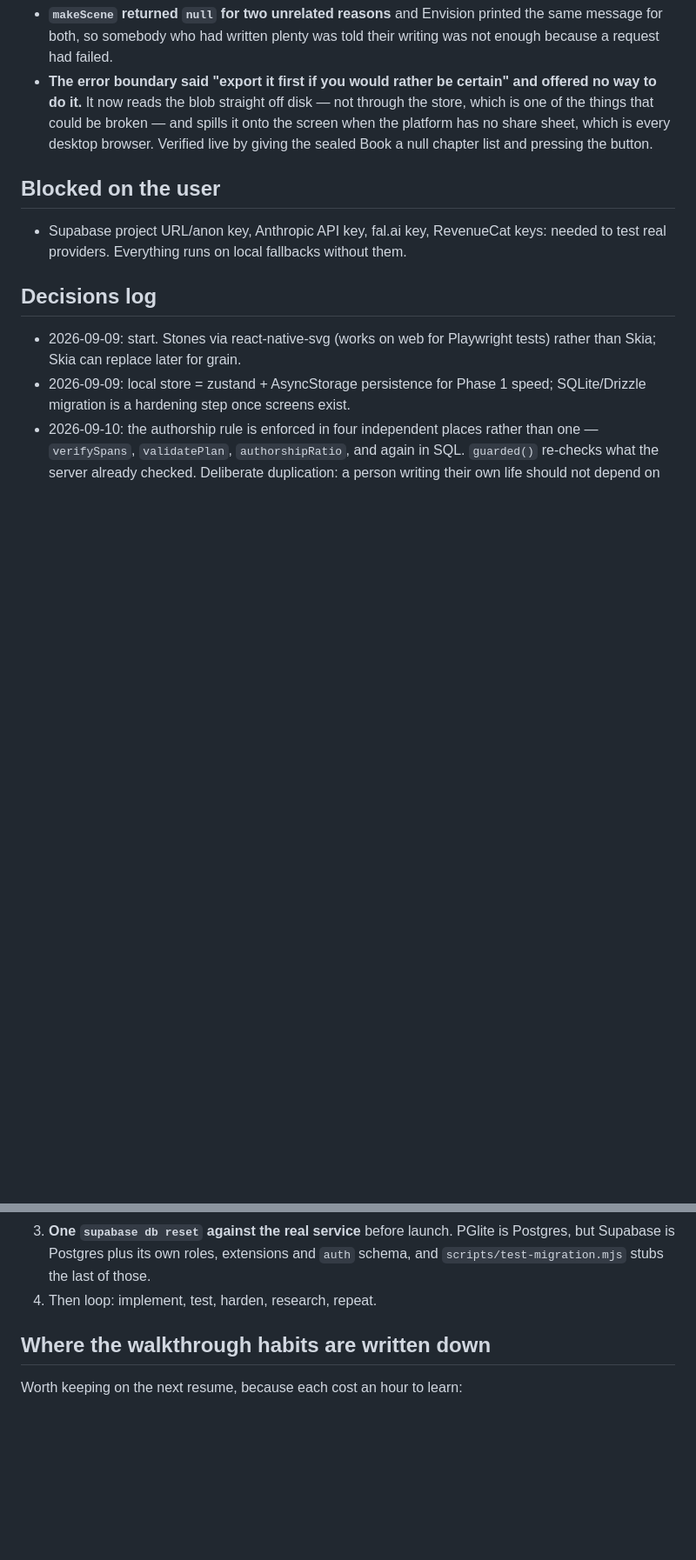
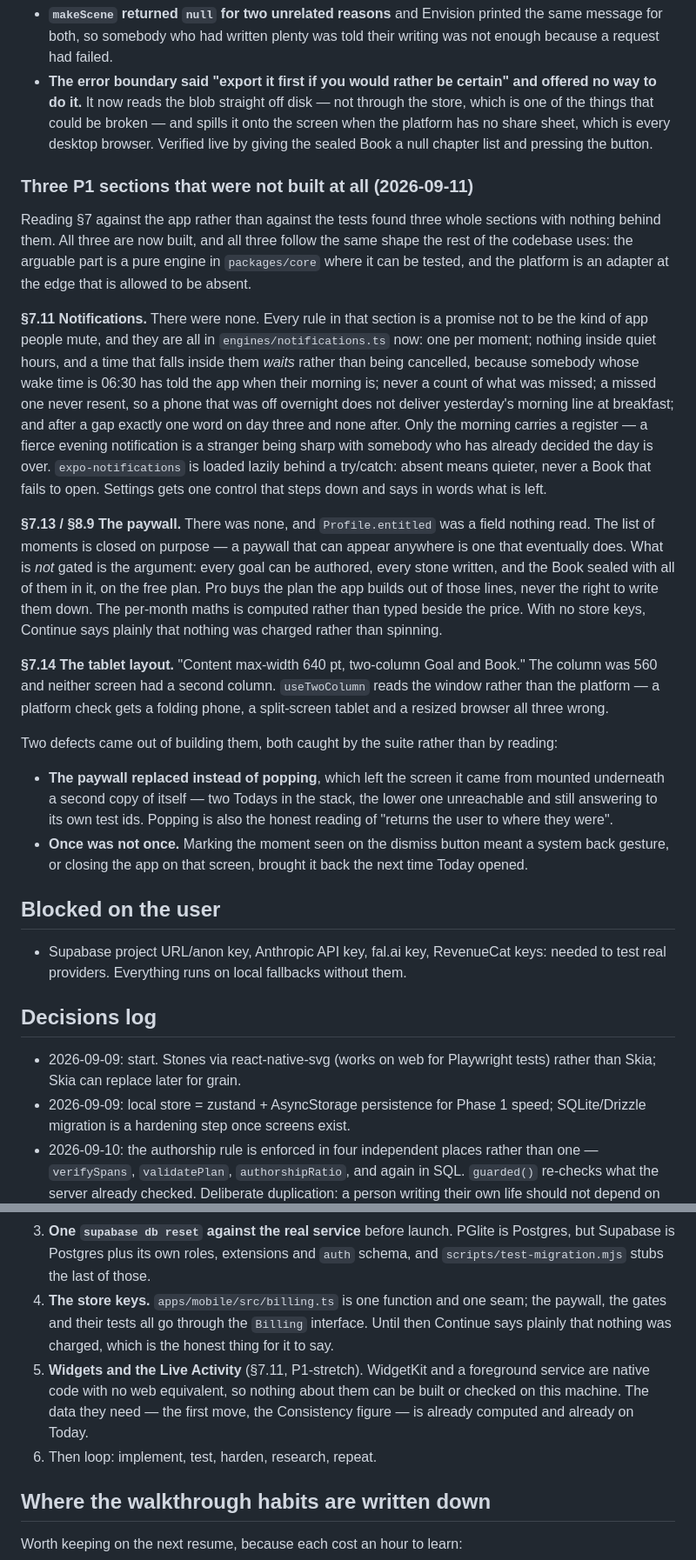
Before and after one commit to tiltedneedle/Motivational_App, a Markdown page: PROGRESS.md, 2 parts joined by grey strips. Shown at 87% size. Rendered like a GitHub page; blank space fills up the shorter version.

Commit message:
PROGRESS: the three P1 sections that had nothing behind them
Reading PRD section 7 against the app rather than against the tests found
notifications, the paywall and the tablet layout entirely unbuilt. All three
are now done, and the two defects that came out of building them are written
down with them.

Co-Authored-By: Claude Opus 5 <noreply@anthropic.com>

```diff
--- a/PROGRESS.md
+++ b/PROGRESS.md
@@ -514,6 +515,53 @@ Two error paths were saying the wrong thing:
   every desktop browser. Verified live by giving the sealed Book a null chapter
   list and pressing the button.
 
+### Three P1 sections that were not built at all (2026-09-11)
+
+Reading §7 against the app rather than against the tests found three whole
+sections with nothing behind them. All three are now built, and all three
+follow the same shape the rest of the codebase uses: the arguable part is a
+pure engine in `packages/core` where it can be tested, and the platform is an
+adapter at the edge that is allowed to be absent.
+
+**§7.11 Notifications.** There were none. Every rule in that section is a
+promise not to be the kind of app people mute, and they are all in
+`engines/notifications.ts` now: one per moment; nothing inside quiet hours, and
+a time that falls inside them *waits* rather than being cancelled, because
+somebody whose wake time is 06:30 has told the app when their morning is; never
+a count of what was missed; a missed one never resent, so a phone that was off
+overnight does not deliver yesterday's morning line at breakfast; and after a
+gap exactly one word on day three and none after. Only the morning carries a
+register — a fierce evening notification is a stranger being sharp with
+somebody who has already decided the day is over. `expo-notifications` is
+loaded lazily behind a try/catch: absent means quieter, never a Book that fails
+to open. Settings gets one control that steps down and says in words what is
+left.
+
+**§7.13 / §8.9 The paywall.** There was none, and `Profile.entitled` was a
+field nothing read. The list of moments is closed on purpose — a paywall that
+can appear anywhere is one that eventually does. What is *not* gated is the
+argument: every goal can be authored, every stone written, and the Book sealed
+with all of them in it, on the free plan. Pro buys the plan the app builds out
+of those lines, never the right to write them down. The per-month maths is
+computed rather than typed beside the price. With no store keys, Continue says
+plainly that nothing was charged rather than spinning.
+
+**§7.14 The tablet layout.** "Content max-width 640 pt, two-column Goal and
+Book." The column was 560 and neither screen had a second column. `useTwoColumn`
+reads the window rather than the platform — a platform check gets a folding
+phone, a split-screen tablet and a resized browser all three wrong.
+
+Two defects came out of building them, both caught by the suite rather than by
+reading:
+
+- **The paywall replaced instead of popping**, which left the screen it came
+  from mounted underneath a second copy of itself — two Todays in the stack,
+  the lower one unreachable and still answering to its own test ids. Popping is
+  also the honest reading of "returns the user to where they were".
+- **Once was not once.** Marking the moment seen on the dismiss button meant a
+  system back gesture, or closing the app on that screen, brought it back the
+  next time Today opened.
+
 ## Blocked on the user
 - Supabase project URL/anon key, Anthropic API key, fal.ai key, RevenueCat keys: needed to test real providers. Everything runs on local fallbacks without them.
 
@@ -549,7 +597,15 @@ needs either hardware or a credential.
 3. **One `supabase db reset` against the real service** before launch. PGlite is
    Postgres, but Supabase is Postgres plus its own roles, extensions and `auth`
    schema, and `scripts/test-migration.mjs` stubs the last of those.
-4. Then loop: implement, test, harden, research, repeat.
+4. **The store keys.** `apps/mobile/src/billing.ts` is one function and one
+   seam; the paywall, the gates and their tests all go through the `Billing`
+   interface. Until then Continue says plainly that nothing was charged, which
+   is the honest thing for it to say.
+5. **Widgets and the Live Activity** (§7.11, P1-stretch). WidgetKit and a
+   foreground service are native code with no web equivalent, so nothing about
+   them can be built or checked on this machine. The data they need — the first
+   move, the Consistency figure — is already computed and already on Today.
+6. Then loop: implement, test, harden, research, repeat.
 
 ## Where the walkthrough habits are written down
 
```
Also changed, not shown: other parts of PROGRESS.md (+6 -5 lines).
